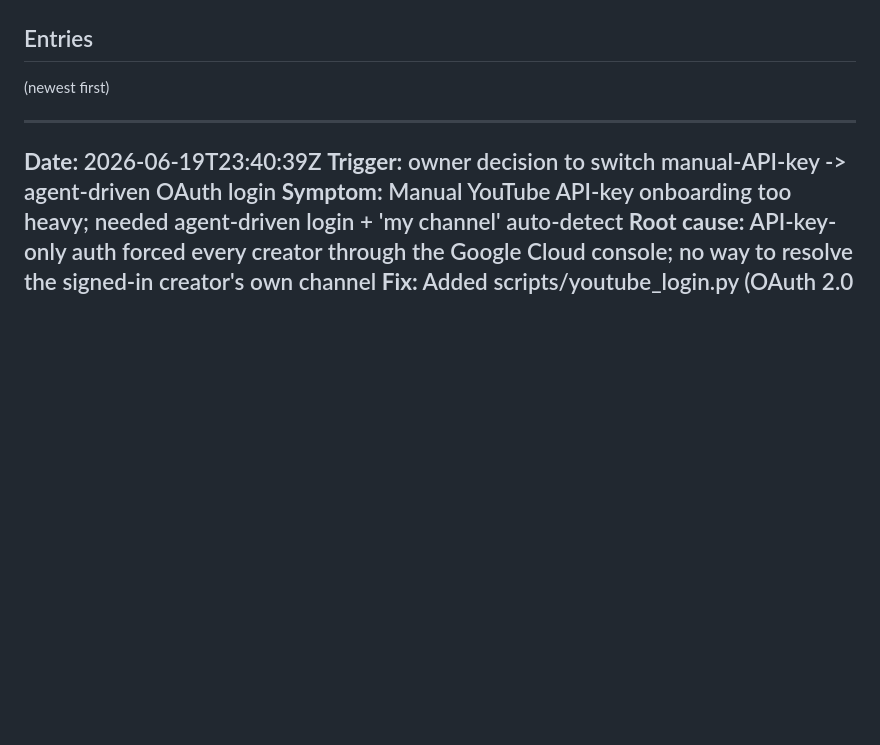
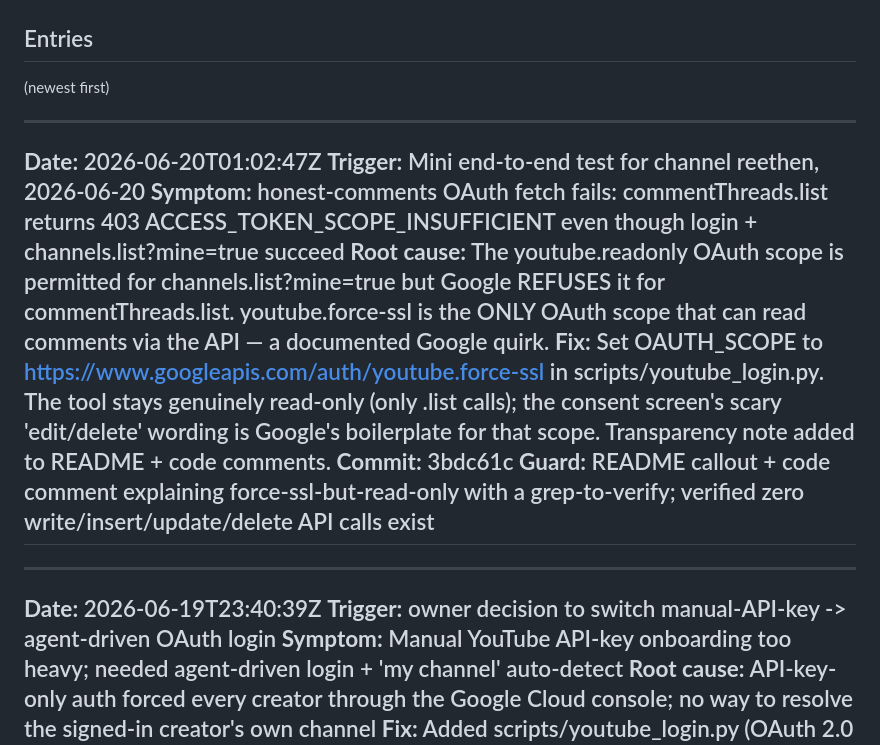
Before and after one commit to EthanSK/honest-comments, a Markdown page: LEARNINGS.md, the part around the change. Drawn GitHub-style; blank space fills up the shorter version.

Commit message:
docs: record force-ssl scope learning (LEARNINGS.md)
youtube.readonly is refused for commentThreads.list; force-ssl is the only
OAuth scope that reads comments. Captured so we don't relearn it.

```diff
--- a/LEARNINGS.md
+++ b/LEARNINGS.md
@@ -22,6 +22,16 @@ Each entry looks like:
 ## Entries
 
 (newest first)
+
+---
+**Date:** 2026-06-20T01:02:47Z
+**Trigger:** Mini end-to-end test for channel reethen, 2026-06-20
+**Symptom:** honest-comments OAuth fetch fails: commentThreads.list returns 403 ACCESS_TOKEN_SCOPE_INSUFFICIENT even though login + channels.list?mine=true succeed
+**Root cause:** The youtube.readonly OAuth scope is permitted for channels.list?mine=true but Google REFUSES it for commentThreads.list. youtube.force-ssl is the ONLY OAuth scope that can read comments via the API — a documented Google quirk.
+**Fix:** Set OAUTH_SCOPE to https://www.googleapis.com/auth/youtube.force-ssl in scripts/youtube_login.py. The tool stays genuinely read-only (only .list calls); the consent screen's scary 'edit/delete' wording is Google's boilerplate for that scope. Transparency note added to README + code comments.
+**Commit:** 3bdc61c
+**Guard:** README callout + code comment explaining force-ssl-but-read-only with a grep-to-verify; verified zero write/insert/update/delete API calls exist
+---
 
 ---
 **Date:** 2026-06-19T23:40:39Z
```
